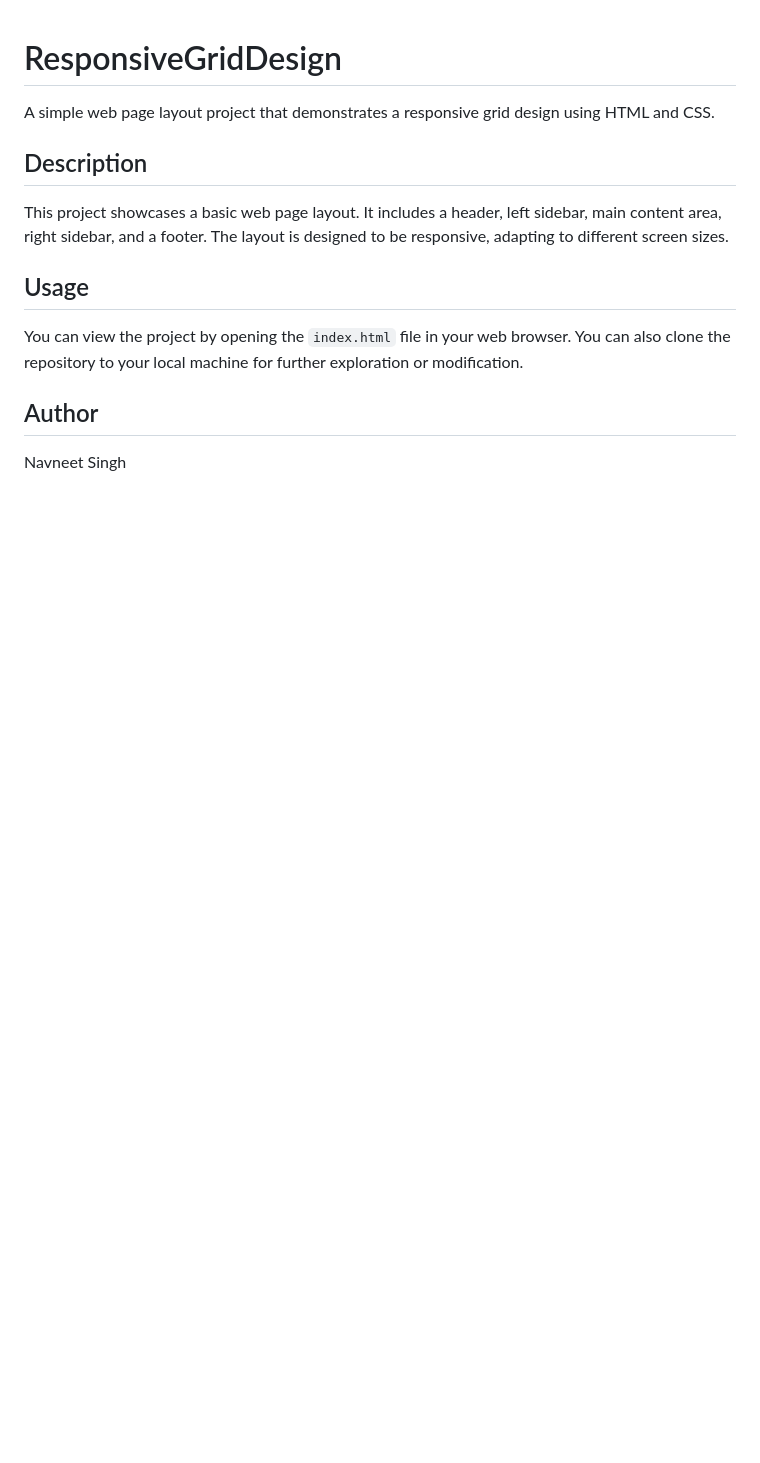
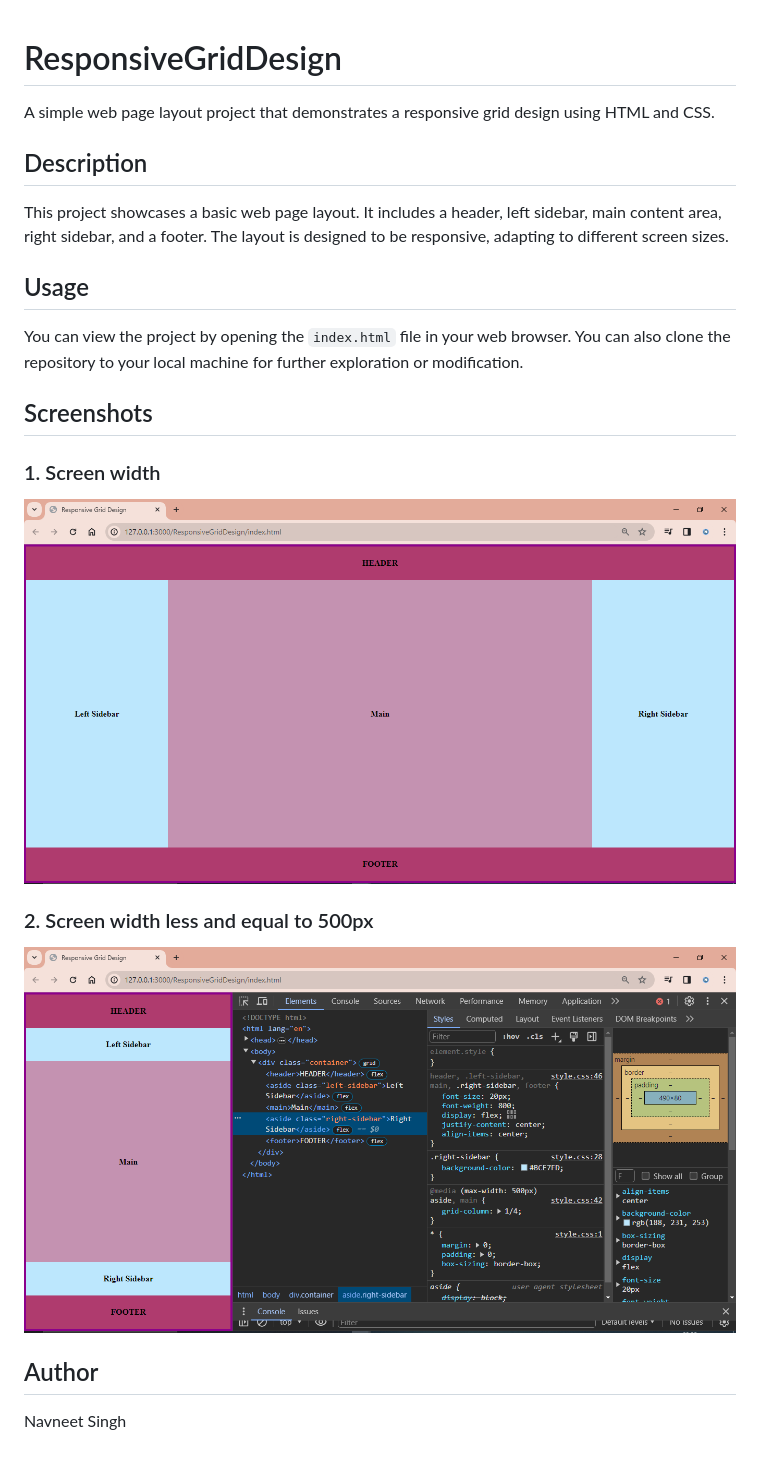
Before and after one commit to Navneet-Singh01/ResponsiveGridDesign, a Markdown page: README.md, the part around the change. GitHub-like rendering; pictures changed too: screenshots/screenshot-1.png (added), screenshots/screenshot-2.png (added); blank space fills up the shorter version.

Commit message:
added screenshots

```diff
--- a/README.md
+++ b/README.md
@@ -10,6 +10,16 @@ This project showcases a basic web page layout. It includes a header, left sideb
 
 You can view the project by opening the `index.html` file in your web browser. You can also clone the repository to your local machine for further exploration or modification.
 
+## Screenshots
+
+### 1. Screen width
+
+![Screenshot_1](./screenshots/screenshot-1.png)
+
+### 2. Screen width less and equal to 500px
+
+![Screenshot_1](./screenshots/screenshot-2.png)
+
 ## Author
 
 Navneet Singh
```
